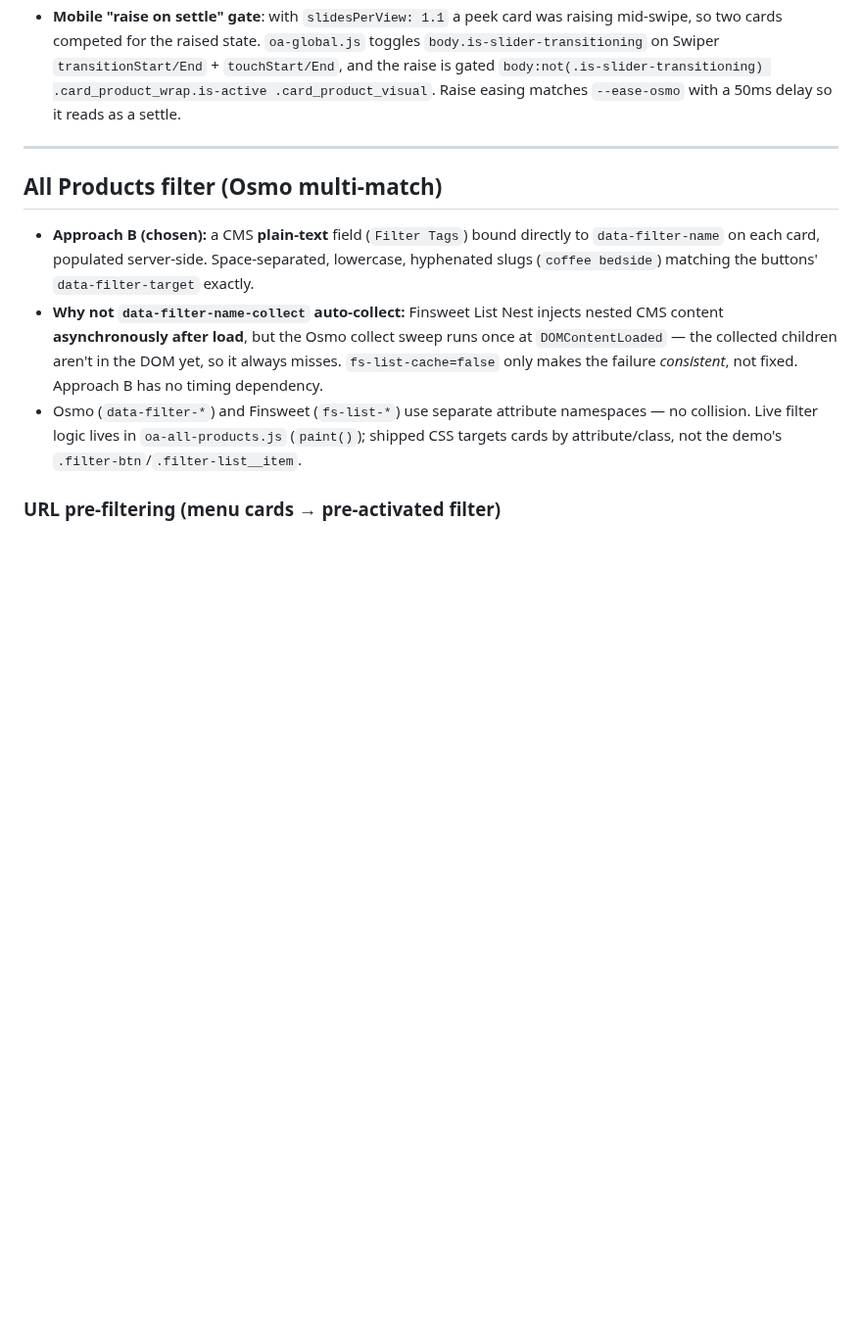
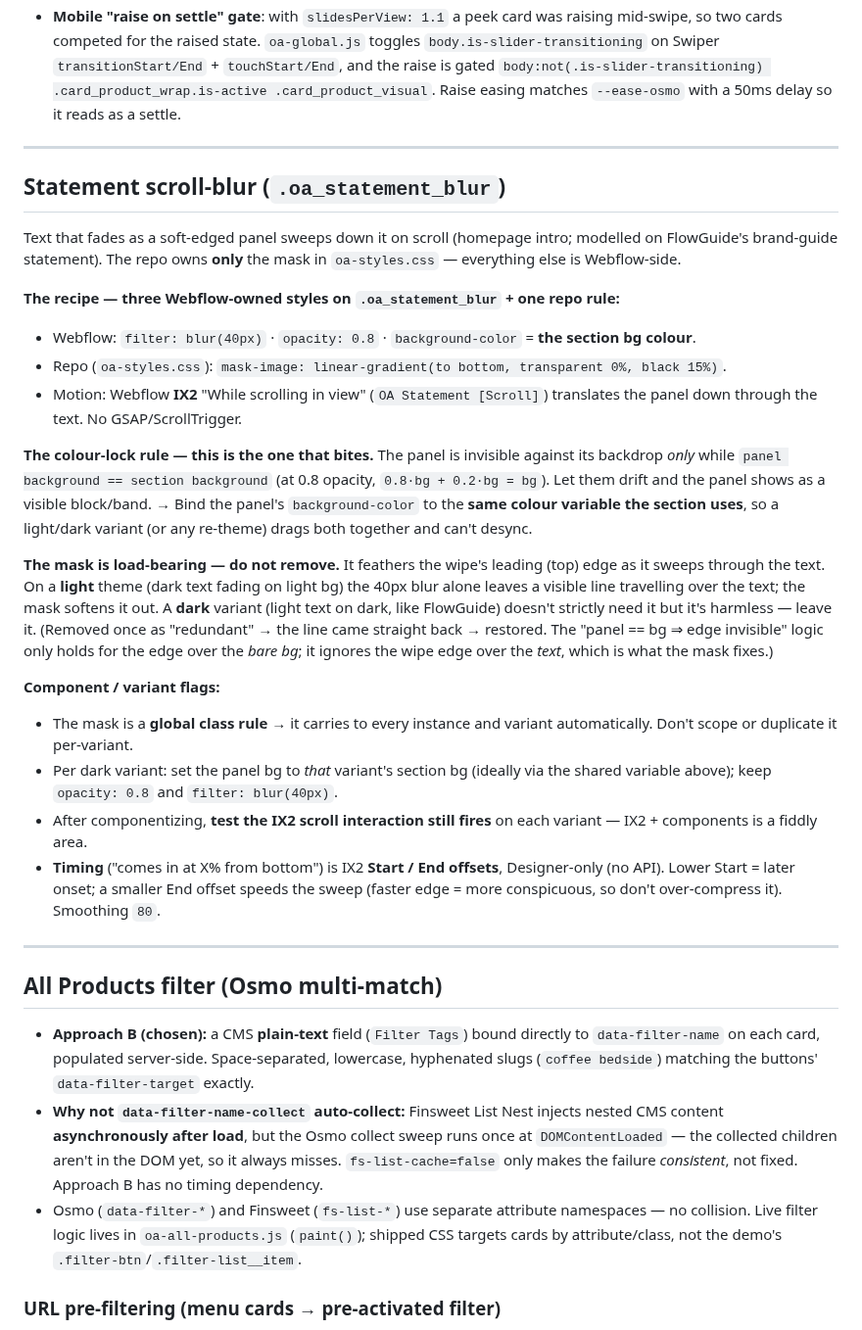
Before and after one commit to brendanjurich/objects-of-agency, a Markdown page: docs/REFERENCE.md, the part around the change. Shown at 98% size. Drawn GitHub-style; blank space fills up the shorter version.

Commit message:
docs: statement scroll-blur build guide + mask-misdiagnosis finding
REFERENCE.md: new "Statement scroll-blur" section — recipe, the colour-lock
rule (panel bg == section bg, bind to a shared variable so variants can't
drift), mask is load-bearing (do not remove), and component/light-dark
variant flags.

DECISIONS.md: 2026-06-21 entry recording the v1.0.114 mask removal as a
misdiagnosis (cancellation logic only holds over bare bg, not over text;
theme-sensitive) → restored v1.0.115; plus the process miss (static frames
missed a motion-only artefact).

```diff
--- a/docs/REFERENCE.md
+++ b/docs/REFERENCE.md
@@ -80,6 +80,45 @@ timing-function inline every slide change, so the rule needs `!important`):
 
 ---
 
+## Statement scroll-blur (`.oa_statement_blur`)
+
+Text that fades as a soft-edged panel sweeps down it on scroll (homepage intro;
+modelled on FlowGuide's brand-guide statement). The repo owns **only** the mask in
+`oa-styles.css` — everything else is Webflow-side.
+
+**The recipe — three Webflow-owned styles on `.oa_statement_blur` + one repo rule:**
+- Webflow: `filter: blur(40px)` · `opacity: 0.8` · `background-color` = **the section bg colour**.
+- Repo (`oa-styles.css`): `mask-image: linear-gradient(to bottom, transparent 0%, black 15%)`.
+- Motion: Webflow **IX2** "While scrolling in view" (`OA Statement [Scroll]`) translates
+  the panel down through the text. No GSAP/ScrollTrigger.
+
+**The colour-lock rule — this is the one that bites.** The panel is invisible against
+its backdrop *only* while `panel background == section background` (at 0.8 opacity,
+`0.8·bg + 0.2·bg = bg`). Let them drift and the panel shows as a visible block/band.
+→ Bind the panel's `background-color` to the **same colour variable the section uses**,
+so a light/dark variant (or any re-theme) drags both together and can't desync.
+
+**The mask is load-bearing — do not remove.** It feathers the wipe's leading (top) edge
+as it sweeps through the text. On a **light** theme (dark text fading on light bg) the
+40px blur alone leaves a visible line travelling over the text; the mask softens it out.
+A **dark** variant (light text on dark, like FlowGuide) doesn't strictly need it but it's
+harmless — leave it. (Removed once as "redundant" → the line came straight back →
+restored. The "panel == bg ⇒ edge invisible" logic only holds for the edge over the
+*bare bg*; it ignores the wipe edge over the *text*, which is what the mask fixes.)
+
+**Component / variant flags:**
+- The mask is a **global class rule** → it carries to every instance and variant
+  automatically. Don't scope or duplicate it per-variant.
+- Per dark variant: set the panel bg to *that* variant's section bg (ideally via the
+  shared variable above); keep `opacity: 0.8` and `filter: blur(40px)`.
+- After componentizing, **test the IX2 scroll interaction still fires** on each variant —
+  IX2 + components is a fiddly area.
+- **Timing** ("comes in at X% from bottom") is IX2 **Start / End offsets**, Designer-only
+  (no API). Lower Start = later onset; a smaller End offset speeds the sweep (faster edge
+  = more conspicuous, so don't over-compress it). Smoothing `80`.
+
+---
+
 ## All Products filter (Osmo multi-match)
 
 - **Approach B (chosen):** a CMS **plain-text** field (`Filter Tags`) bound directly
```
Also changed, not shown: docs/DECISIONS.md (+14 -0 lines).
